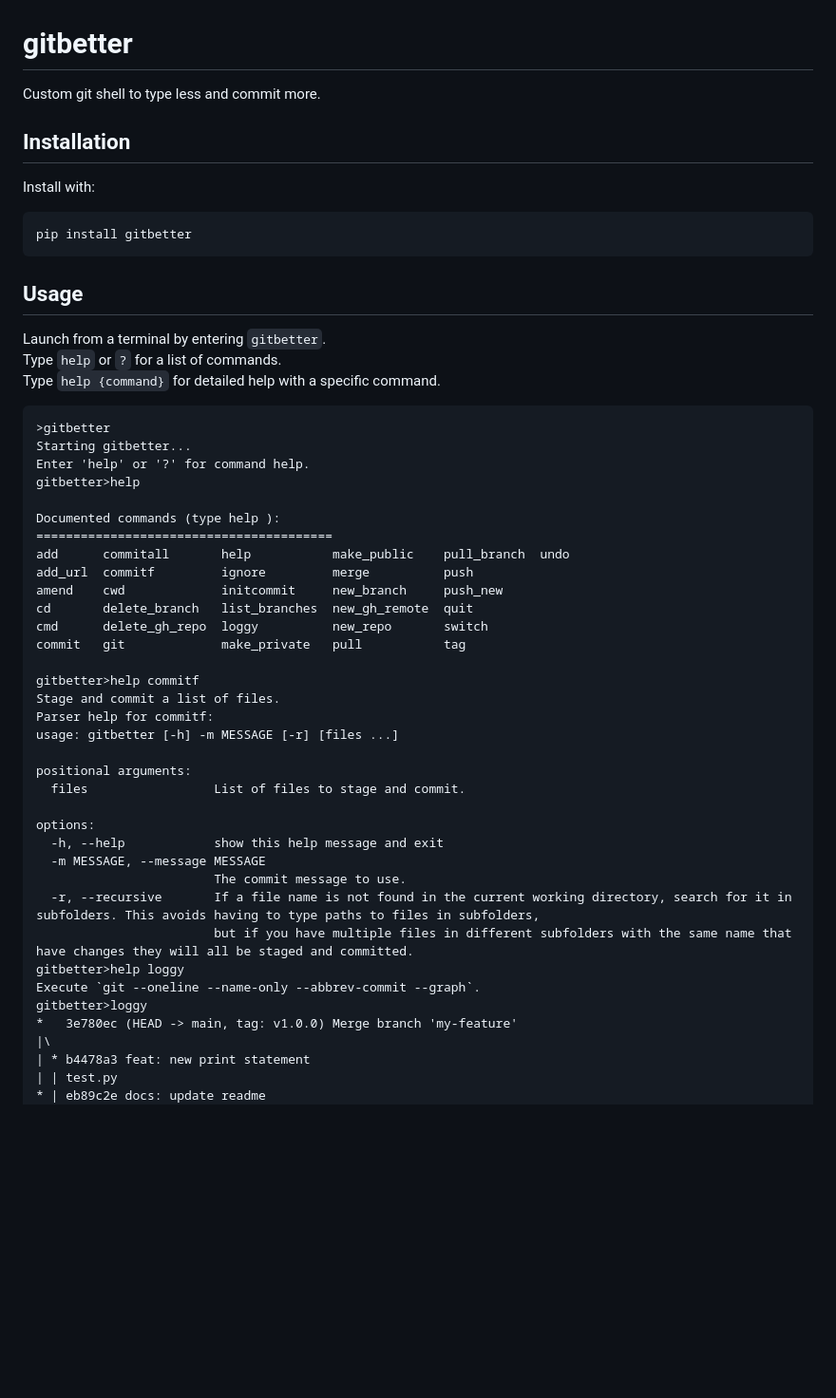
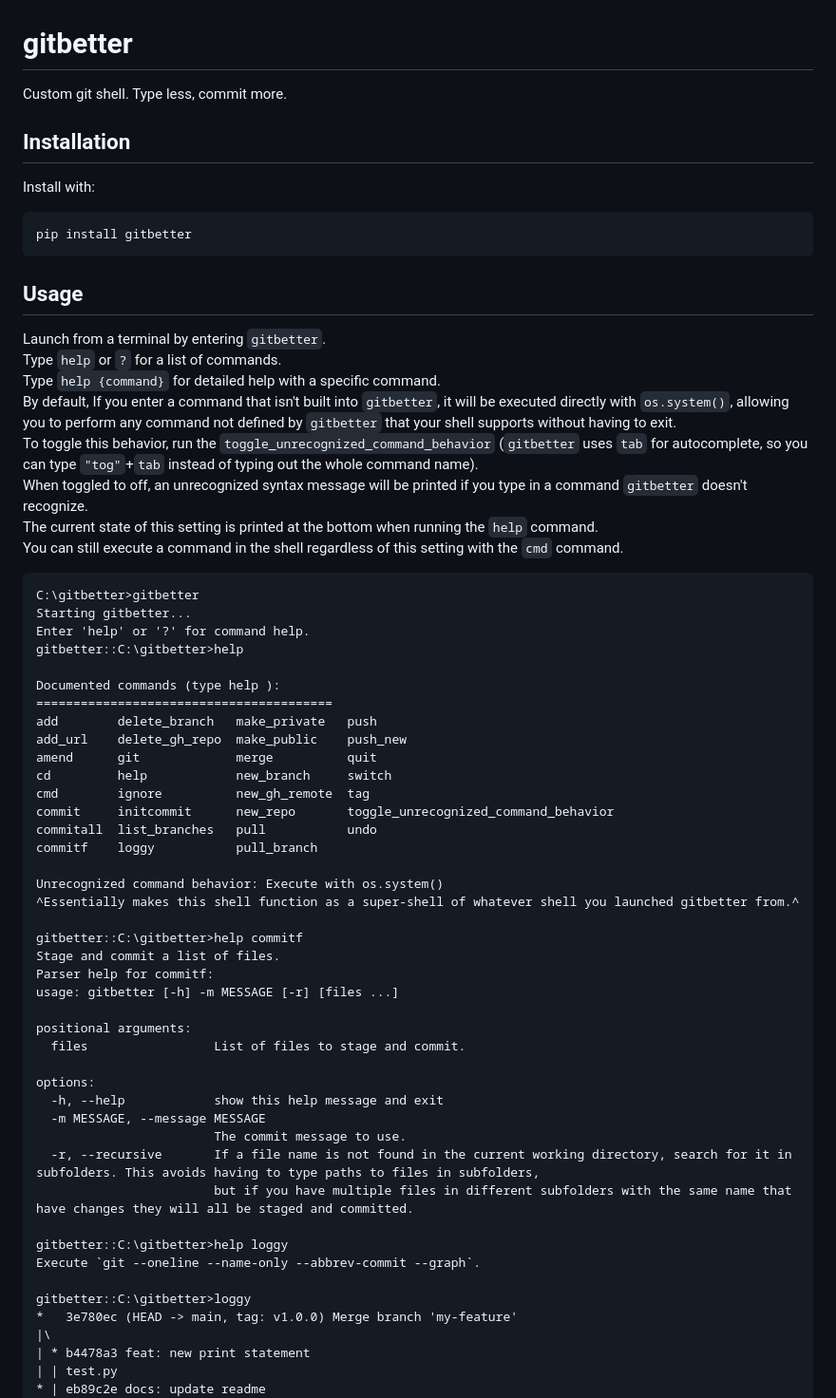
Before and after one commit to matt-manes/gitbetter, a Markdown page: README.md, the part around the change. Shown: that part at 95% size. Rendered like a GitHub page; blank space fills up the shorter version.

Commit message:
docs: update readme

```diff
--- a/README.md
+++ b/README.md
@@ -1,6 +1,6 @@
 # gitbetter
 
-Custom git shell to type less and commit more.
+Custom git shell. Type less, commit more.
 
 ## Installation
 
@@ -14,22 +14,34 @@ pip install gitbetter
 Launch from a terminal by entering `gitbetter`.<br>
 Type `help` or `?` for a list of commands.<br>
 Type `help {command}` for detailed help with a specific command.<br>
+By default, If you enter a command that isn't built into `gitbetter`, it will be executed directly with `os.system()`,
+allowing you to perform any command not defined by `gitbetter` that your shell supports without having to exit.<br>
+To toggle this behavior, run the `toggle_unrecognized_command_behavior`
+(`gitbetter` uses `tab` for autocomplete, so you can type `"tog"`+`tab` instead of typing out the whole command name).<br>
+When toggled to off, an unrecognized syntax message will be printed if you type in a command `gitbetter` doesn't recognize.<br>
+The current state of this setting is printed at the bottom when running the `help` command.<br>
+You can still execute a command in the shell regardless of this setting with the `cmd` command.
 <pre>
->gitbetter
+C:\gitbetter>gitbetter
 Starting gitbetter...
 Enter 'help' or '?' for command help.
-gitbetter>help
+gitbetter::C:\gitbetter>help
 
 Documented commands (type help <topic>):
 ========================================
-add      commitall       help           make_public    pull_branch  undo
-add_url  commitf         ignore         merge          push
-amend    cwd             initcommit     new_branch     push_new
-cd       delete_branch   list_branches  new_gh_remote  quit
-cmd      delete_gh_repo  loggy          new_repo       switch
-commit   git             make_private   pull           tag
+add        delete_branch   make_private   push
+add_url    delete_gh_repo  make_public    push_new
+amend      git             merge          quit
+cd         help            new_branch     switch
+cmd        ignore          new_gh_remote  tag
+commit     initcommit      new_repo       toggle_unrecognized_command_behavior
+commitall  list_branches   pull           undo
+commitf    loggy           pull_branch
 
-gitbetter>help commitf
+Unrecognized command behavior: Execute with os.system()
+^Essentially makes this shell function as a super-shell of whatever shell you launched gitbetter from.^
+
+gitbetter::C:\gitbetter>help commitf
 Stage and commit a list of files.
 Parser help for commitf:
 usage: gitbetter [-h] -m MESSAGE [-r] [files ...]
@@ -43,9 +55,11 @@ options:
                         The commit message to use.
   -r, --recursive       If a file name is not found in the current working directory, search for it in subfolders. This avoids having to type paths to files in subfolders,
                         but if you have multiple files in different subfolders with the same name that have changes they will all be staged and committed.
-gitbetter>help loggy
+
+gitbetter::C:\gitbetter>help loggy
 Execute `git --oneline --name-only --abbrev-commit --graph`.
-gitbetter>loggy
+
+gitbetter::C:\gitbetter>loggy
 *   3e780ec (HEAD -> main, tag: v1.0.0) Merge branch 'my-feature'
 |\
 | * b4478a3 feat: new print statement
```
